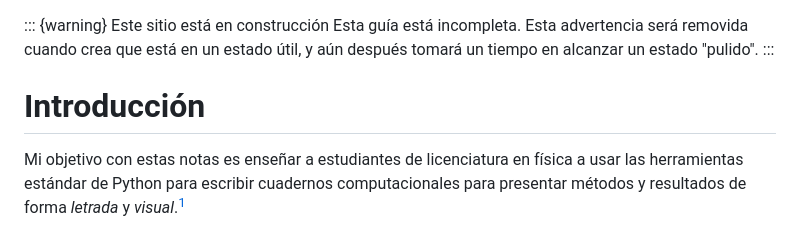
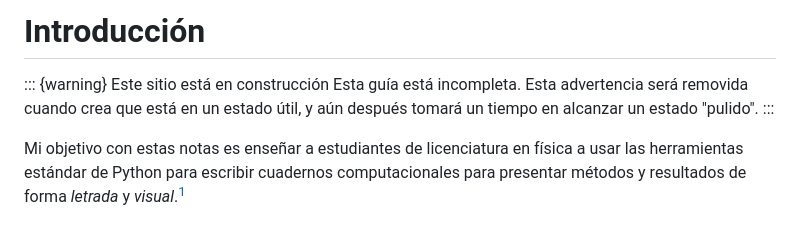
Before and after one commit to coriollis-nico/notebook-book, a Markdown page: content/preface.md, the part around the change. Rendered like a GitHub page.

Commit message:
Fix preface warning

```diff
--- a/content/preface.md
+++ b/content/preface.md
@@ -1,9 +1,9 @@
+# Introducción
+
 ::: {warning} Este sitio está en construcción
 Esta guía está incompleta. Esta advertencia será removida cuando crea que está en un
 estado útil, y aún después tomará un tiempo en alcanzar un estado "pulido".
 :::
-
-# Introducción
 
 Mi objetivo con estas notas es enseñar a estudiantes de licenciatura en física a usar
 las herramientas estándar de Python para escribir cuadernos computacionales para
```
